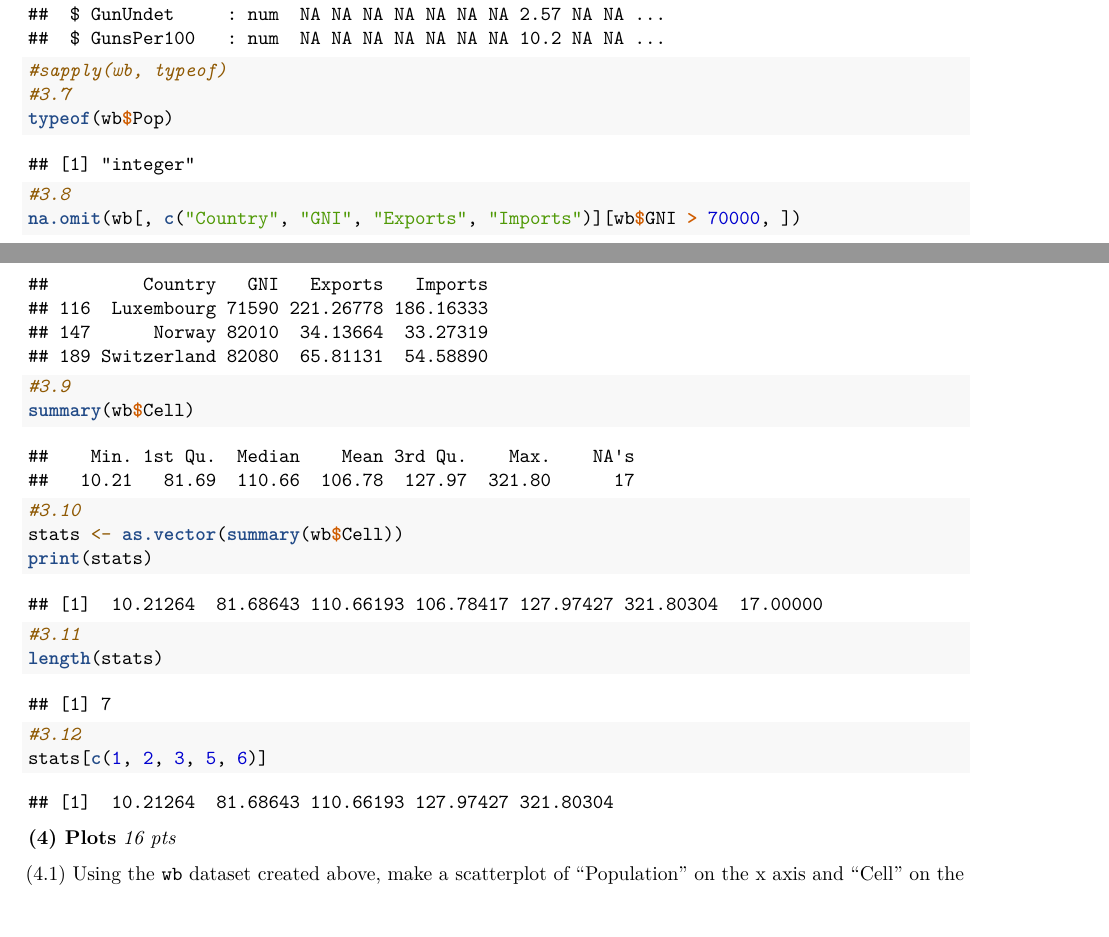
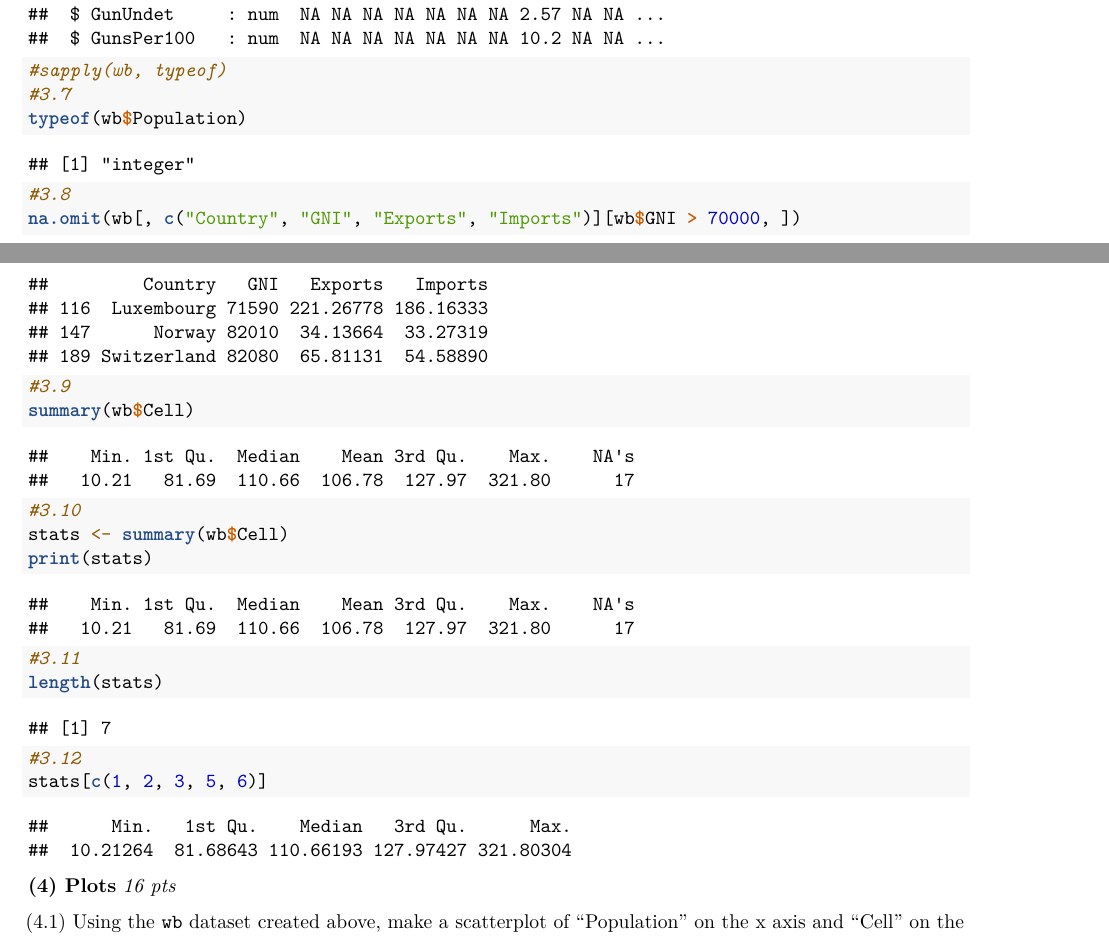
Before and after one commit to natejly/S-DS230, an R Markdown document (Homework_01.Rmd): two parts of pages 3 and 4 of 6, joined at a grey line, cut so that both start at the same text. The pictures show the output file Homework_01.pdf that the author committed with the source.

Commit message:
fixed some errors are we done yet

```diff
--- a/Homework_01.Rmd
+++ b/Homework_01.Rmd
@@ -98,13 +98,13 @@ head(wb)
 str(wb)
 #sapply(wb, typeof)
 #3.7
-typeof(wb$Pop)
+typeof(wb$Population)
 #3.8
 na.omit(wb[, c("Country", "GNI", "Exports", "Imports")][wb$GNI > 70000, ])
 #3.9
 summary(wb$Cell)
 #3.10
-stats <- as.vector(summary(wb$Cell))
+stats <- summary(wb$Cell)
 print(stats)
 #3.11
 length(stats)
```
Also changed, not shown: Homework_01.pdf, Homework_01.Rmd (5 more changed lines).
